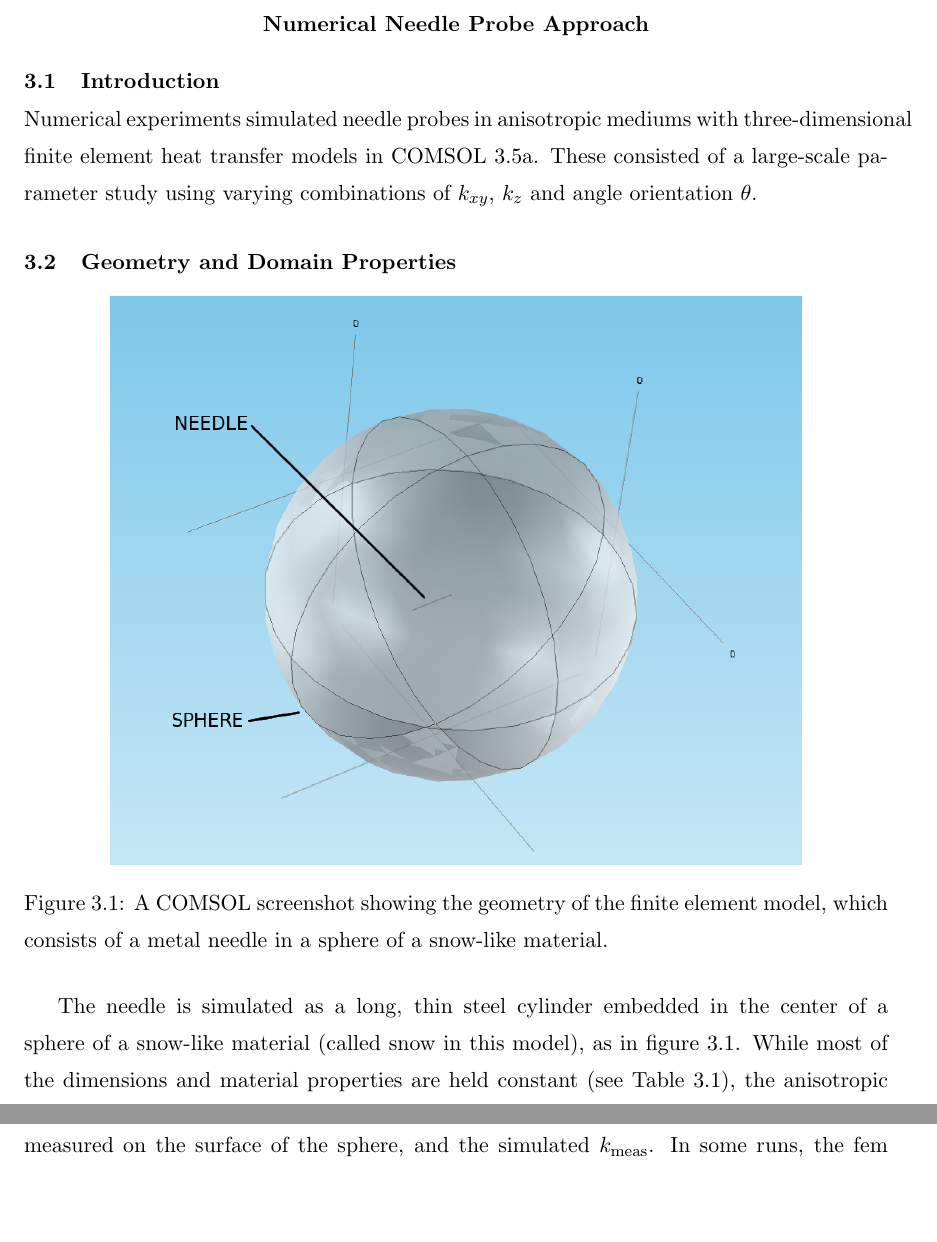
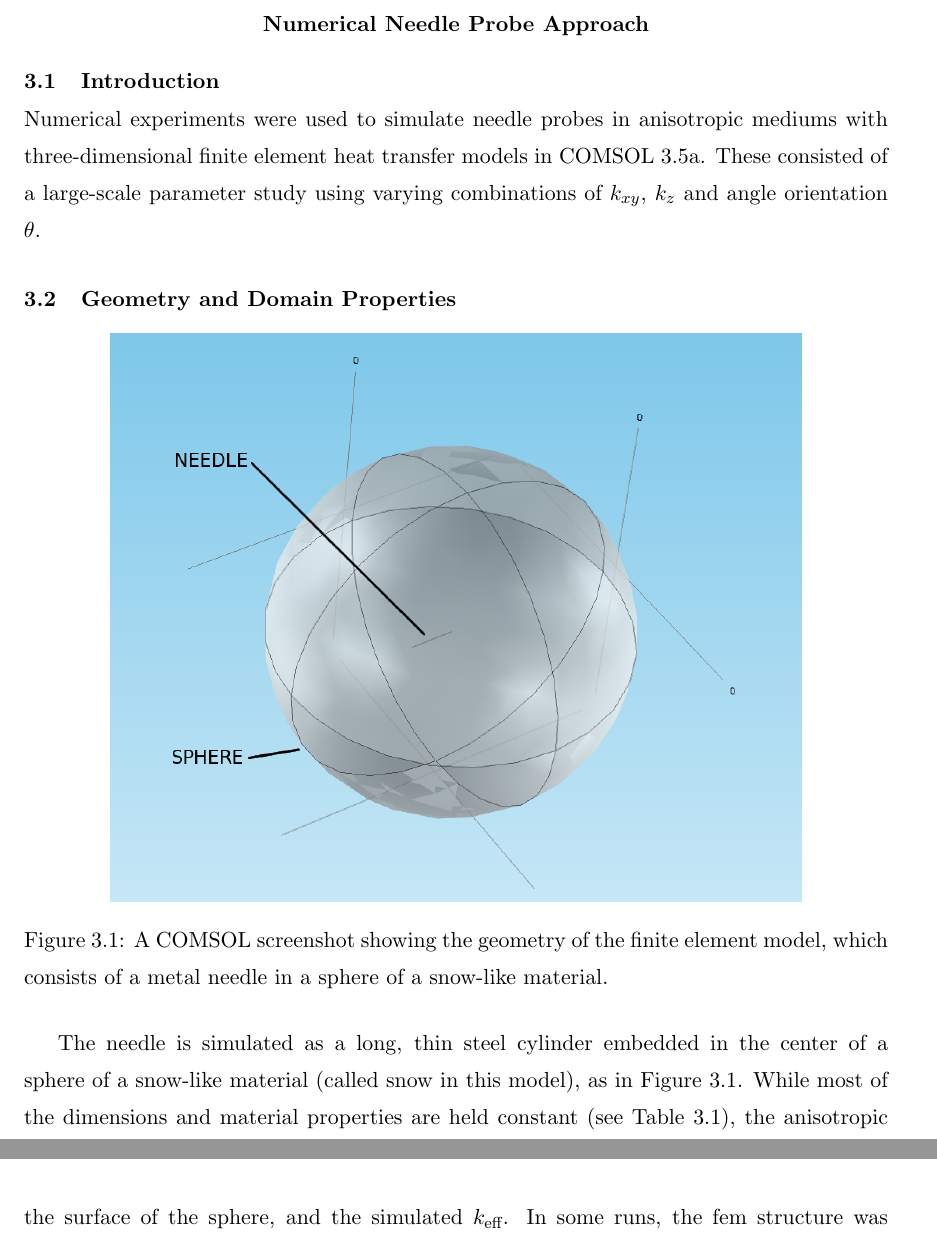
Before and after one commit to jfhbrook/anisotropy, a LaTeX thesis (thesis.tex, which reads ch3.tex): two parts of pages 26 and 28 of 81 before the commit and two parts of pages 26 and 29 of 81 after it, joined at a grey line, cut so that both start at the same text, the shorter picture padded with empty space. Compiled offline with pdfLaTeX; a LaTeX package or settings file that is missing is left out.

Commit message:
meas -> eff in ch3

```diff
--- a/ch3.tex
+++ b/ch3.tex
@@ -5,7 +5,7 @@
 \section{Introduction}
 \label{sec:numerical-np:introduction}
 
-Numerical experiments simulated needle probes in anisotropic mediums with
+Numerical experiments were used to simulate needle probes in anisotropic mediums with
 three-dimensional finite element heat transfer models in COMSOL 3.5a. These
 consisted of a large-scale parameter study using varying combinations of \(k_{xy}\), \(k_z\) and angle orientation \(\theta\).
 
@@ -40,7 +40,7 @@ density of snow & \(200\) kg/\(\textrm{m}^3\)\\
 \end{table}
 
 The needle is simulated as a long, thin steel cylinder embedded in the center
-of a sphere of a snow-like material (called snow in this model), as in figure \ref{fig:domain}. While most of the dimensions
+of a sphere of a snow-like material (called snow in this model), as in Figure \ref{fig:domain}. While most of the dimensions
 and material properties are held constant (see Table \ref{tab:constants}), the
 anisotropic conductivity of the snow is parameterized in the form
 of a  \(3\times3\) symmetric matrix with all positive eigenvalues.  In practice, this is
@@ -117,7 +117,7 @@ The results from these analyses are organized into a nested
 cell array which mirrors the format of the two MATLAB matrices k\_xy and k\_z,
 as reflected in the use of ``arrayfun.'' The data in each slot of the
 nested array is itself a cell array containing the simulation results, organized as shown
-in Figure \ref{fig:cellarray}. Typically, the only data saved from the simulation was the \((t,T)\) data from the center of the modeled needle, the average of the temperatures measured on the surface of the sphere, and the simulated \(k_{\textrm{meas}}\). In some runs, the fem structure was exported back to the COMSOL format for
+in Figure \ref{fig:cellarray}. Typically, the only data saved from the simulation was the \((t,T)\) data from the center of the modeled needle, the average of the temperatures on the surface of the sphere, and the simulated \(k_{\textrm{eff}}\). In some runs, the fem structure was exported back to the COMSOL format for
 further study, such as viewing the temperature distribution over the entire
 domain as in Figure \ref{fig:comsol}.
 
```
Also changed, not shown: ch3.tex (2 more changed lines).
